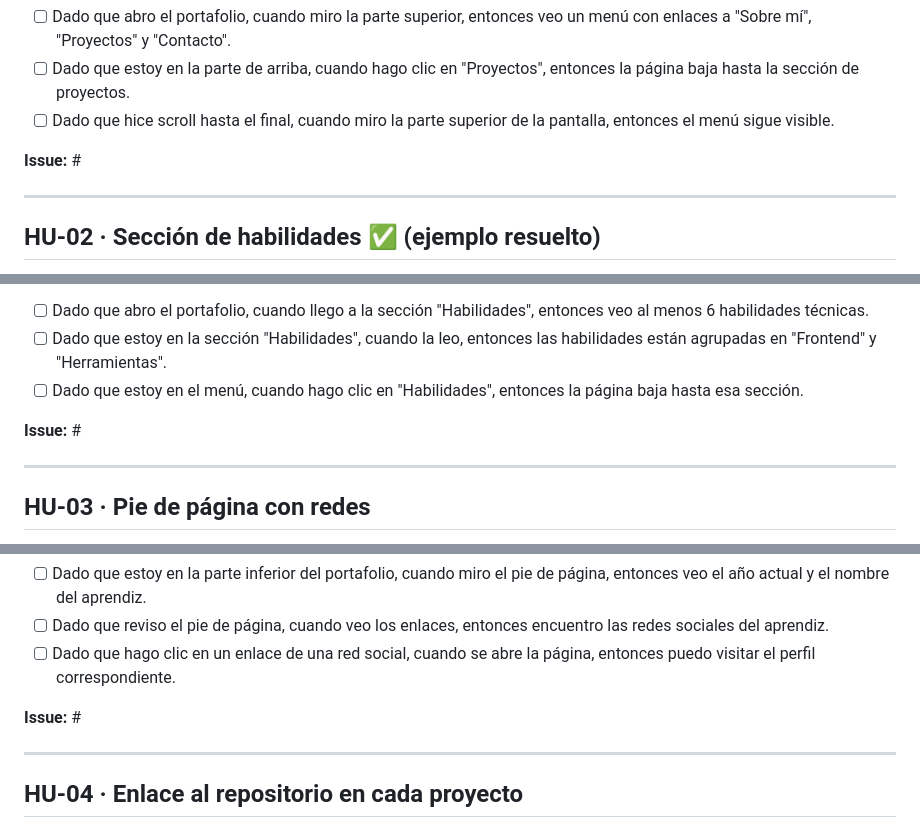
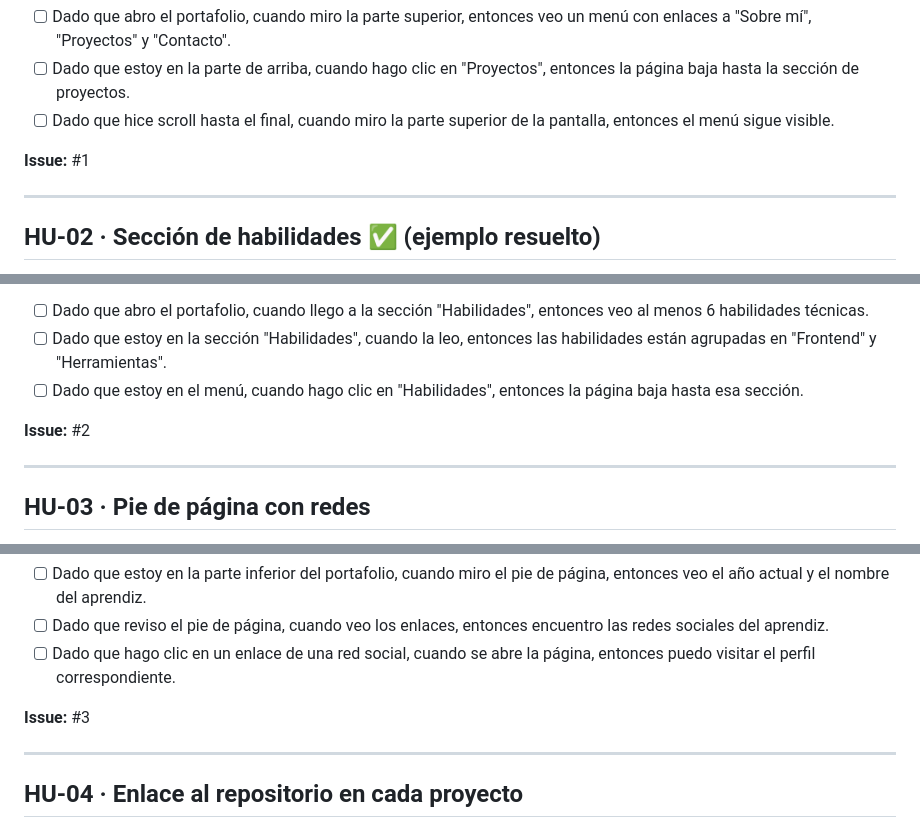
Before and after one commit to Santiago2007-arch/mi-portafolio, a Markdown page: planeacion/backlog.md, 3 parts joined by grey strips. Drawn GitHub-style.

Commit message:
docs: registrar los cinco issues

```diff
--- a/planeacion/backlog.md
+++ b/planeacion/backlog.md
@@ -25,7 +25,7 @@ Cuando crees el issue en GitHub, escribe su número en la línea **Issue:**
 - [ ] Dado que estoy en la parte de arriba, cuando hago clic en "Proyectos", entonces la página baja hasta la sección de proyectos.
 - [ ] Dado que hice scroll hasta el final, cuando miro la parte superior de la pantalla, entonces el menú sigue visible.
 
-**Issue:** #
+**Issue:** #1
 
 ---
 
@@ -41,7 +41,7 @@ Cuando crees el issue en GitHub, escribe su número en la línea **Issue:**
 - [ ] Dado que estoy en la sección "Habilidades", cuando la leo, entonces las habilidades están agrupadas en "Frontend" y "Herramientas".
 - [ ] Dado que estoy en el menú, cuando hago clic en "Habilidades", entonces la página baja hasta esa sección.
 
-**Issue:** #
+**Issue:** #2
 
 ---
 
@@ -57,7 +57,7 @@ Cuando crees el issue en GitHub, escribe su número en la línea **Issue:**
 - [ ] Dado que reviso el pie de página, cuando veo los enlaces, entonces encuentro las redes sociales del aprendiz.
 - [ ] Dado que hago clic en un enlace de una red social, cuando se abre la página, entonces puedo visitar el perfil correspondiente.
 
-**Issue:** #
+**Issue:** #3
 
 ---
 
```
Also changed, not shown: other parts of planeacion/backlog.md (+2 -2 lines).
